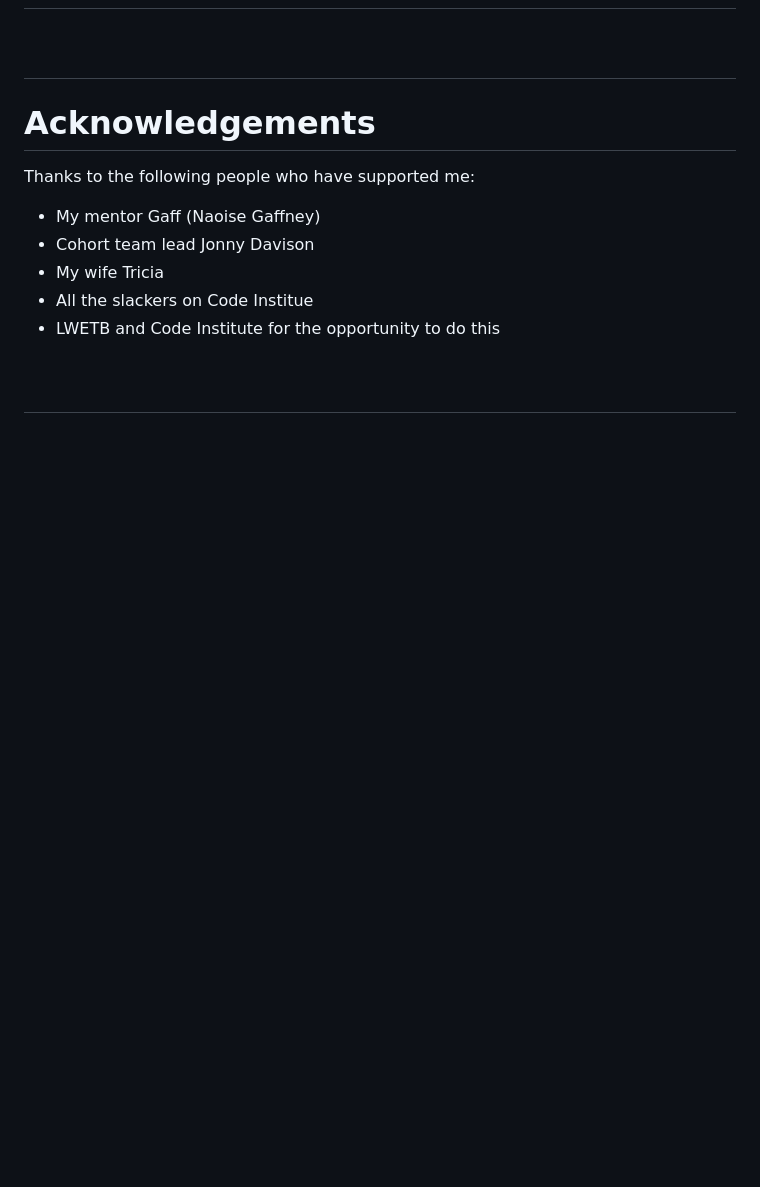
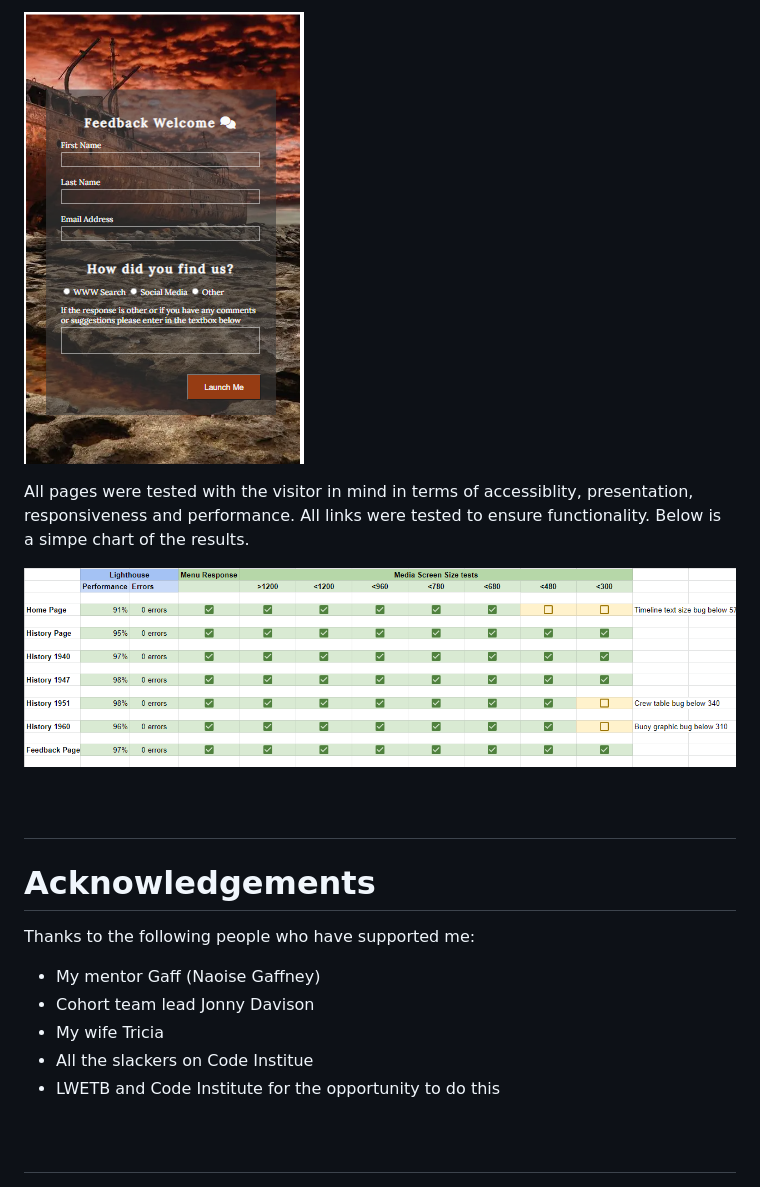
Before and after one commit to brianach/plassy, a Markdown page: README.md, the part around the change printed below. GitHub-like rendering; pictures changed too: doc/design/feedback-story.png (added); blank space fills up the shorter version.

Commit message:
User story testing text and graphics for readme

```diff
--- a/README.md
+++ b/README.md
@@ -238,3 +252,13 @@ I tested the site using various browsers on the differnet devices.
+![Feedback Story](doc/design/feedback-story.png)
+
+All pages were tested with the visitor in mind in terms of accessiblity, presentation, responsiveness and performance. All links were tested to ensure functionality. Below is a simpe chart of the results.
+
+![Test Chart](doc/perform/test-chart.png)
+
+
+<br>
+
+
 ## <h1>Acknowledgements</h1>
 
 Thanks to the following people who have supported me:
```
Also changed, not shown: other parts of README.md (+14 -0 lines), doc/design/home-layout.png (added), doc/design/timeline-menubar.png (added).
